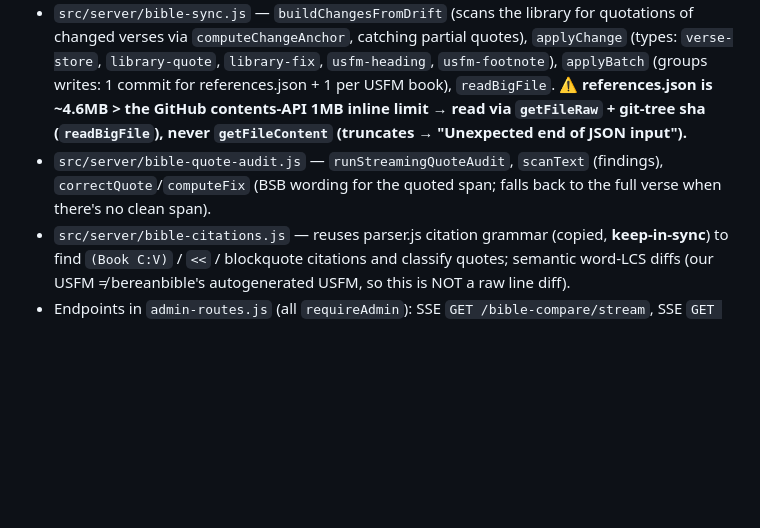
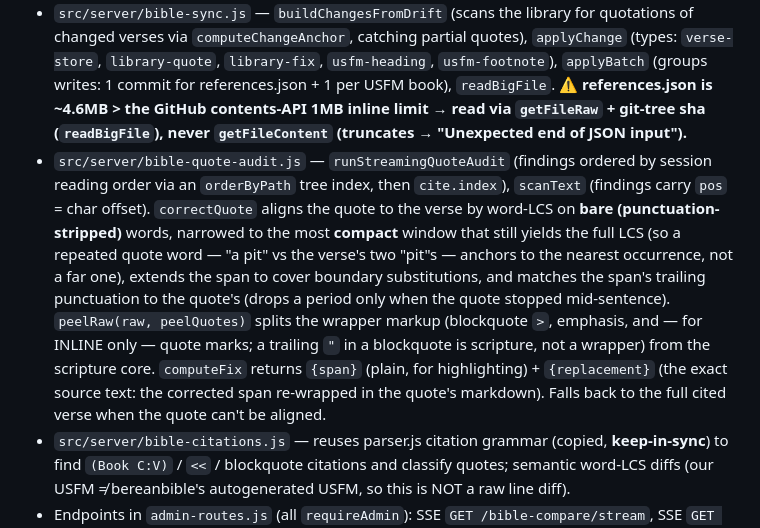
Before and after one commit to Noble-Collective/Noble-Imprint-Resource-Website, a Markdown page: CLAUDE.md, the part around one of its changes. Rendered like a GitHub page; blank space fills up the shorter version.

```diff
--- a/CLAUDE.md
+++ b/CLAUDE.md
@@ -131,7 +131,7 @@ An admin-only suite (`/admin` → **Bible Validation** tab) that independently v
 - `src/server/bible-validation.js` — pure core (no I/O): `parseBsbTxt`, `parseReferences`, `parseZip`, `normalizeVerse`, `diffVerses`, `diffStructure` (heading + footnote multiset diff), `extractHeadings`/`extractFootnotes` (return `{text, ref}`), `computeChangeAnchor`, `mapLimit` (bounded-concurrency), `bookCode`, `overallStatus`. Has the unit tests.
 - `src/server/bible-compare.js` — `runStreamingCompare({emit})`: fetches `bsb.txt` + `bsb_usfm.zip` **once**, loads our 66 USFM files in parallel(16) with progress, streams per-book verse compare + structure check + library scan.
 - `src/server/bible-sync.js` — `buildChangesFromDrift` (scans the library for quotations of changed verses via `computeChangeAnchor`, catching partial quotes), `applyChange` (types: `verse-store`, `library-quote`, `library-fix`, `usfm-heading`, `usfm-footnote`), `applyBatch` (groups writes: 1 commit for references.json + 1 per USFM book), `readBigFile`. **⚠ references.json is ~4.6MB > the GitHub contents-API 1MB inline limit → read via `getFileRaw` + git-tree sha (`readBigFile`), never `getFileContent` (truncates → "Unexpected end of JSON input").**
-- `src/server/bible-quote-audit.js` — `runStreamingQuoteAudit`, `scanText` (findings), `correctQuote`/`computeFix` (BSB wording for the quoted span; falls back to the full verse when there's no clean span).
+- `src/server/bible-quote-audit.js` — `runStreamingQuoteAudit` (findings ordered by session reading order via an `orderByPath` tree index, then `cite.index`), `scanText` (findings carry `pos` = char offset). `correctQuote` aligns the quote to the verse by word-LCS on **bare (punctuation-stripped)** words, narrowed to the most **compact** window that still yields the full LCS (so a repeated quote word — "a pit" vs the verse's two "pit"s — anchors to the nearest occurrence, not a far one), extends the span to cover boundary substitutions, and matches the span's trailing punctuation to the quote's (drops a period only when the quote stopped mid-sentence). `peelRaw(raw, peelQuotes)` splits the wrapper markup (blockquote `>`, emphasis, and — for INLINE only — quote marks; a trailing `"` in a blockquote is scripture, not a wrapper) from the scripture core. `computeFix` returns `{span}` (plain, for highlighting) + `{replacement}` (the exact source text: the corrected span re-wrapped in the quote's markdown). Falls back to the full cited verse when the quote can't be aligned.
 - `src/server/bible-citations.js` — reuses parser.js citation grammar (copied, **keep-in-sync**) to find `(Book C:V)` / `<<` / blockquote citations and classify quotes; semantic word-LCS diffs (our USFM ≠ bereanbible's autogenerated USFM, so this is NOT a raw line diff).
 - Endpoints in `admin-routes.js` (all `requireAdmin`): SSE `GET /bible-compare/stream`, SSE `GET /bible-quote-audit/stream`, `POST /bible-apply-batch`, `POST /bible-validation/apply-change`, `GET /bible-version`, `GET /bible-validation/runs`.
 - Client: `src/public/js/admin.js` IIFE `initBibleValidation` (sub-tabs, paced checklist reveal, `renderCompareResult`, `structRows`, `openChapterPopup`, QA streaming + `findingRow` + `qaFixes` registry).
```
Also changed, not shown: other parts of CLAUDE.md (+1 -1 lines), plans/2026-08-28-bsb-text-validation.md (added, +113 -0 lines).
